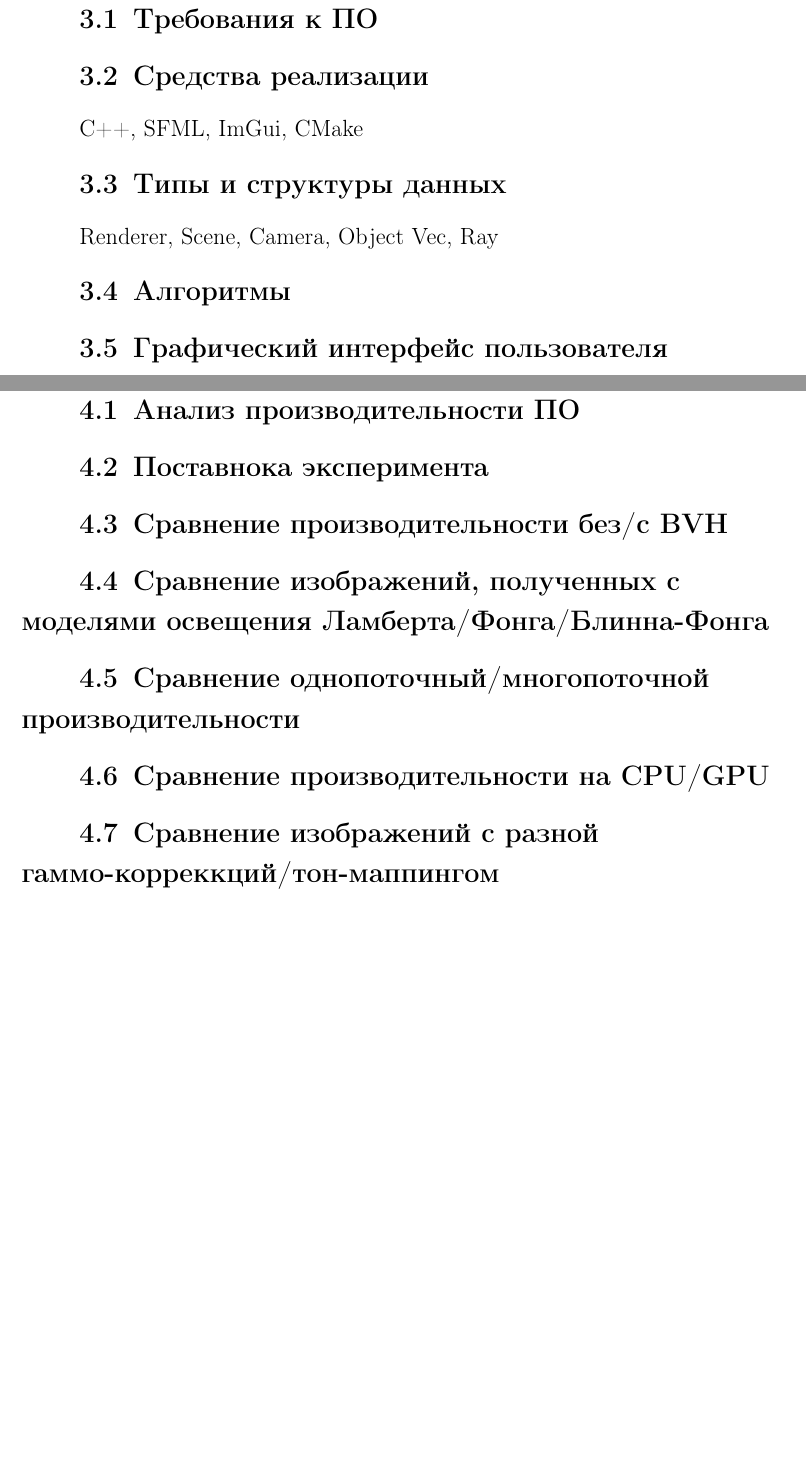
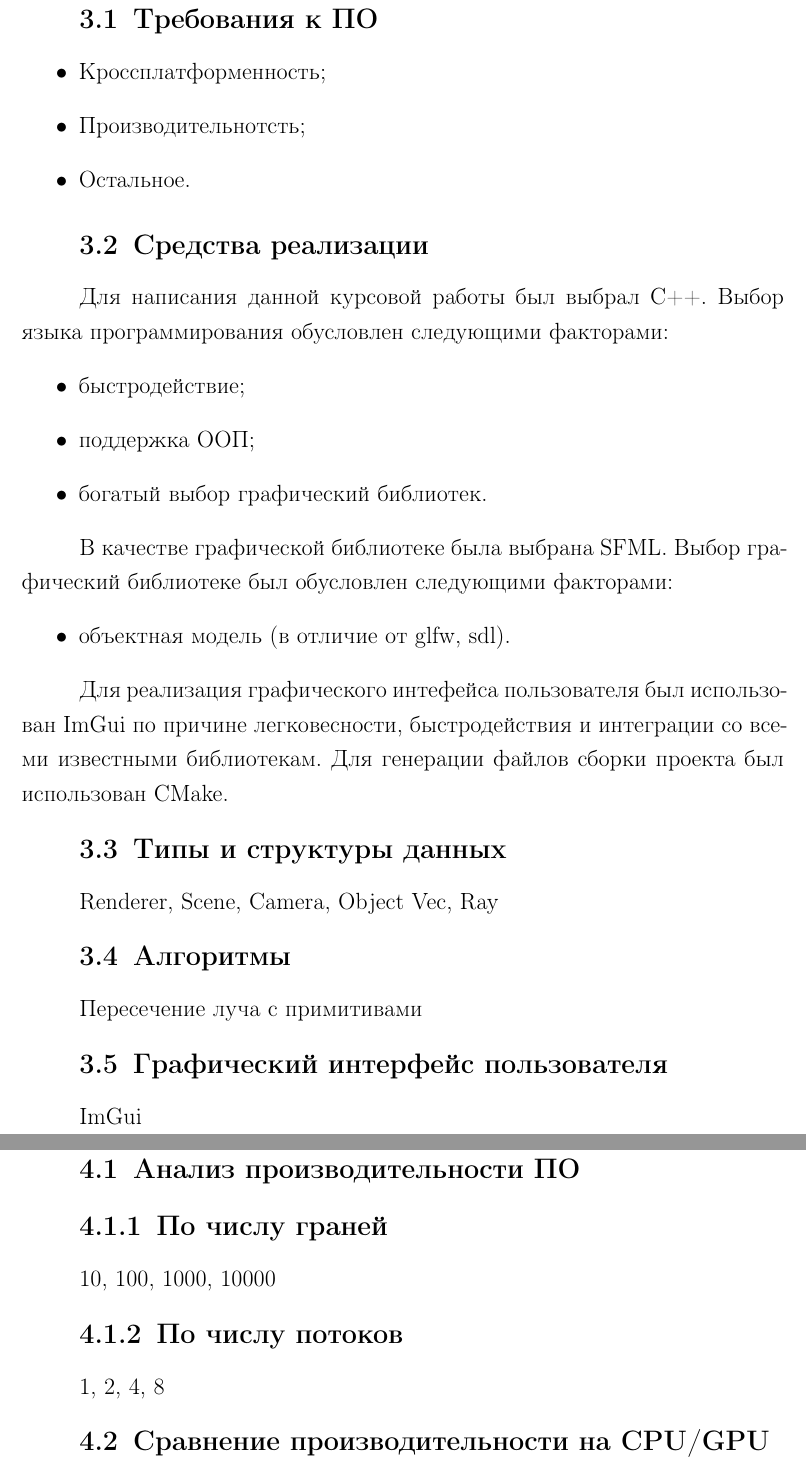
Before and after one commit to s3menchuk/bmstu-cw-cg, a LaTeX document (docs/rpz/main.tex, which reads docs/rpz/06-implementation.tex, docs/rpz/07-research.tex): two parts of pages 16 and 17 of 19 before the commit and two parts of pages 17 and 18 of 20 after it, joined at a grey line, cut so that both start at the same text, the shorter picture padded with empty space. Compiled offline with pdfLaTeX.

Commit message:
third rpz step

```diff
--- a/docs/rpz/06-implementation.tex
+++ b/docs/rpz/06-implementation.tex
@@ -1,10 +1,32 @@
 \chapter{Технологический раздел}
 
 \section{Требования к ПО}
+\begin{itemize}
+    \item Кроссплатформенность;
+    \item Производительнотсть;
+    \item Остальное.
+\end{itemize}
+
 \section{Средства реализации}
-C++, SFML, ImGui, CMake
+Для написания данной курсовой работы был выбрал C++. Выбор языка программирования обусловлен следующими факторами:
+\begin{itemize}
+    \item быстродействие;
+    \item поддержка ООП;
+    \item богатый выбор графический библиотек.
+\end{itemize}
+
+В качестве графической библиотеке была выбрана SFML. Выбор графический библиотеке был обусловлен следующими факторами:
+\begin{itemize}
+    \item объектная модель (в отличие от glfw, sdl).
+\end{itemize}
+
+Для реализация графического интефейса пользователя был использован ImGui по причине легковесности, быстродействия и интеграции со всеми известными библиотекам.
+Для генерации файлов сборки проекта был использован CMake.
+
 \section{Типы и структуры данных}
 Renderer, Scene, Camera, Object
 Vec, Ray
 \section{Алгоритмы}
+Пересечение луча с примитивами
 \section{Графический интерфейс пользователя}
+ImGui
--- a/docs/rpz/07-research.tex
+++ b/docs/rpz/07-research.tex
@@ -1,11 +1,13 @@
 \chapter{Исследовательский раздел}
 
 \section{Анализ производительности ПО}
+\subsection{По числу граней}
+10, 100, 1000, 10000
+\subsection{По числу потоков}
+1, 2, 4, 8
 
-\section{Поставнока эксперимента}
+\section{Сравнение производительности на CPU/GPU}
 
-\section{Сравнение производительности без/с BVH}
-\section{Сравнение изображений, полученных с моделями освещения Ламберта/Фонга/Блинна-Фонга}
-\section{Сравнение однопоточный/многопоточной производительности}
-\section{Сравнение производительности на CPU/GPU}
-\section{Сравнение изображений c разной гаммо-корреккций/тон-маппингом}
+% \section{Сравнение производительности без/с BVH}
+% \section{Сравнение изображений, полученных с моделями освещения Ламберта/Фонга/Блинна-Фонга}
+% \section{Сравнение изображений c разной гаммо-корреккций/тон-маппингом}
```
Also changed, not shown: docs/rpz/02-abbreviations.tex (+4 -0 lines), docs/rpz/05-design.tex (+34 -0 lines), docs/rpz/README.md (added), 1 other file.
